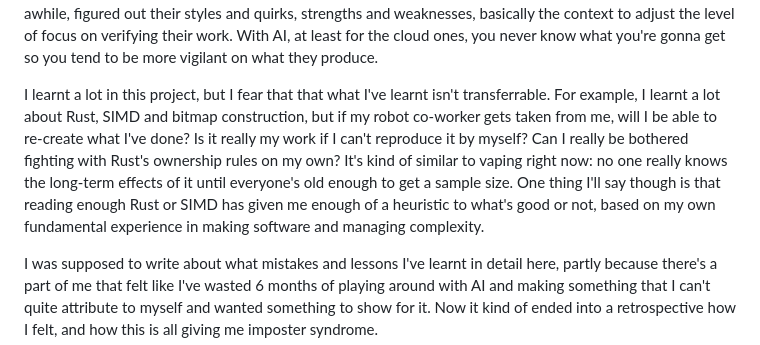
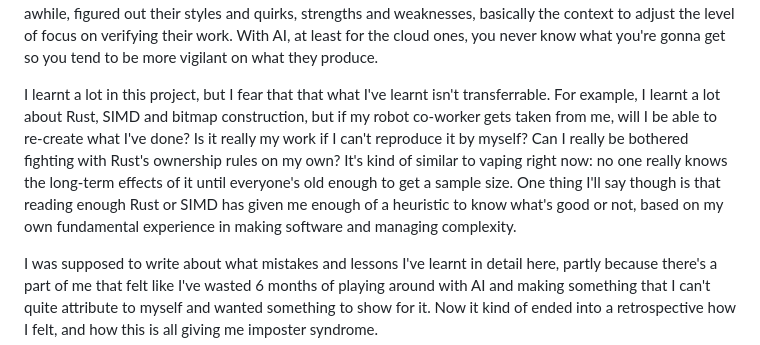
Before and after one commit to jankdc/site, a Markdown page: src/pages/lessons-in-making-bote.md, the part around the change. Drawn GitHub-style.

Commit message:
fix typo

```diff
--- a/src/pages/lessons-in-making-bote.md
+++ b/src/pages/lessons-in-making-bote.md
@@ -14,7 +14,7 @@ What's interesting about these agents is that in the span of 6 months (2025-2026
 
 A lot of the effort in collaborating with AI is that you have to check the code yourself, sharpening your radar for slop and if possible, creating tools to automate that slop-detection. Ideas and execution are now cheap, so verification of quality is now more expensive. The AI can happily write more complicated code for you if you leave it unchecked. There's a level of trust with human co-workers. You've been working with them for awhile, figured out their styles and quirks, strengths and weaknesses, basically the context to adjust the level of focus on verifying their work. With AI, at least for the cloud ones, you never know what you're gonna get so you tend to be more vigilant on what they produce.
 
-I learnt a lot in this project, but I fear that that what I've learnt isn't transferrable. For example, I learnt a lot about Rust, SIMD and bitmap construction, but if my robot co-worker gets taken from me, will I be able to re-create what I've done? Is it really my work if I can't reproduce it by myself? Can I really be bothered fighting with Rust's ownership rules on my own? It's kind of similar to vaping right now: no one really knows the long-term effects of it until everyone's old enough to get a sample size. One thing I'll say though is that reading enough Rust or SIMD has given me enough of a heuristic to what's good or not, based on my own fundamental experience in making software and managing complexity.
+I learnt a lot in this project, but I fear that that what I've learnt isn't transferrable. For example, I learnt a lot about Rust, SIMD and bitmap construction, but if my robot co-worker gets taken from me, will I be able to re-create what I've done? Is it really my work if I can't reproduce it by myself? Can I really be bothered fighting with Rust's ownership rules on my own? It's kind of similar to vaping right now: no one really knows the long-term effects of it until everyone's old enough to get a sample size. One thing I'll say though is that reading enough Rust or SIMD has given me enough of a heuristic to know what's good or not, based on my own fundamental experience in making software and managing complexity.
 
 I was supposed to write about what mistakes and lessons I've learnt in detail here, partly because there's a part of me that felt like I've wasted 6 months of playing around with AI and making something that I can't quite attribute to myself and wanted something to show for it. Now it kind of ended into a retrospective how I felt, and how this is all giving me imposter syndrome.
 
```
